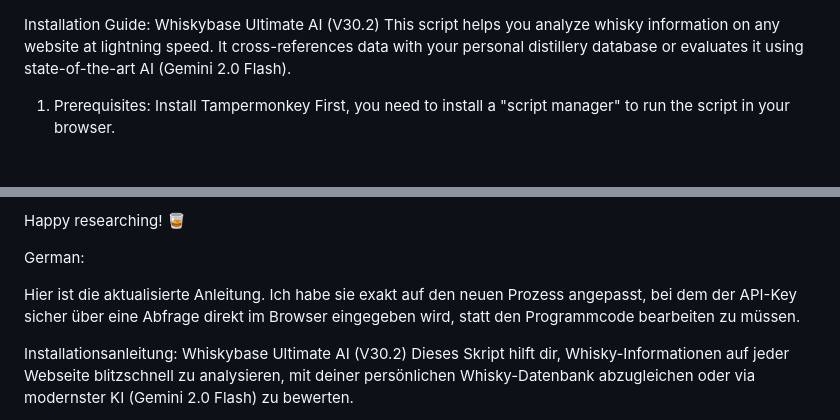
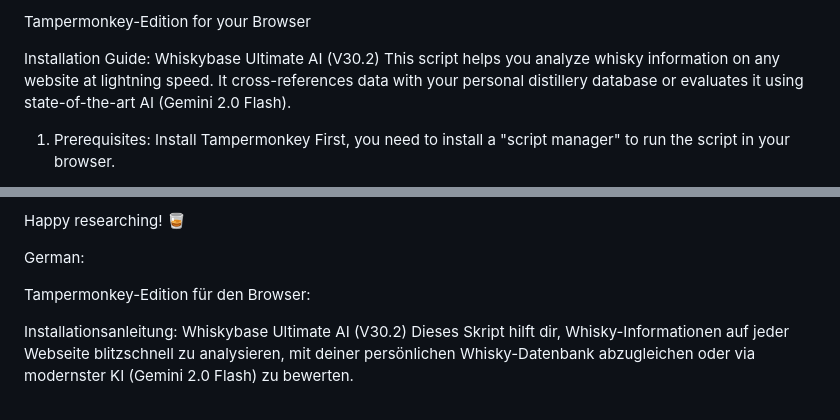
Before and after one commit to aelfric2/Whiskybasesearch, a Markdown page: README.md, 2 parts joined by grey strips. GitHub-like rendering.

```diff
--- a/README.md
+++ b/README.md
@@ -1,3 +1,7 @@
+
+
+Tampermonkey-Edition for your Browser
+
 Installation Guide: Whiskybase Ultimate AI (V30.2)
 This script helps you analyze whisky information on any website at lightning speed. It cross-references data with your personal distillery database or evaluates it using state-of-the-art AI (Gemini 2.0 Flash).
 
@@ -84,7 +88,8 @@ Happy researching! 🥃
 
 German:
 
-Hier ist die aktualisierte Anleitung. Ich habe sie exakt auf den neuen Prozess angepasst, bei dem der API-Key sicher über eine Abfrage direkt im Browser eingegeben wird, statt den Programmcode bearbeiten zu müssen.
+Tampermonkey-Edition für den Browser:
+
 
 Installationsanleitung: Whiskybase Ultimate AI (V30.2)
 Dieses Skript hilft dir, Whisky-Informationen auf jeder Webseite blitzschnell zu analysieren, mit deiner persönlichen Whisky-Datenbank abzugleichen oder via modernster KI (Gemini 2.0 Flash) zu bewerten.
```
Also changed, not shown: other parts of README.md (+96 -1 lines).
